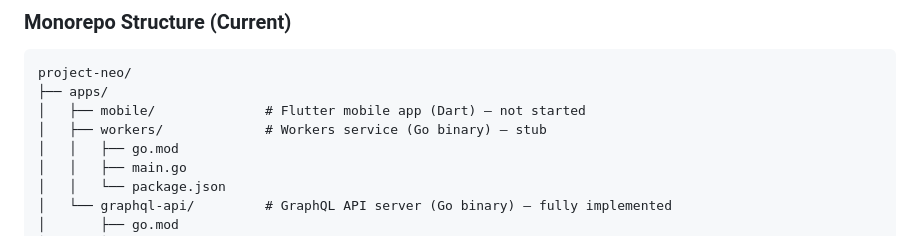
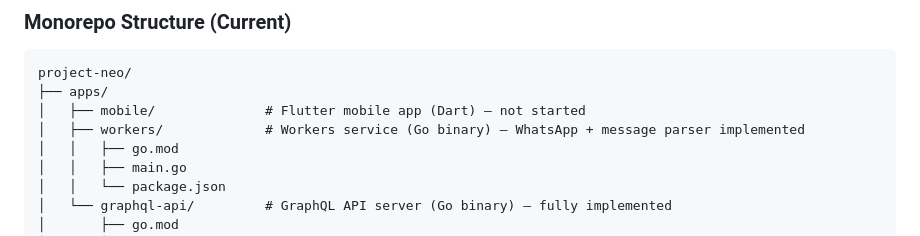
Before and after one commit to rahulmathews/project-neo, a Markdown page: CLAUDE.md, the part around the change. Drawn GitHub-style.

```diff
--- a/CLAUDE.md
+++ b/CLAUDE.md
@@ -156,7 +156,7 @@ bun run build          # Build all packages
 project-neo/
 ├── apps/
 │   ├── mobile/              # Flutter mobile app (Dart) — not started
-│   ├── workers/             # Workers service (Go binary) — stub
+│   ├── workers/             # Workers service (Go binary) — WhatsApp + message parser implemented
 │   │   ├── go.mod
 │   │   ├── main.go
 │   │   └── package.json
```
Also changed, not shown: TODO.md (+13 -9 lines).
